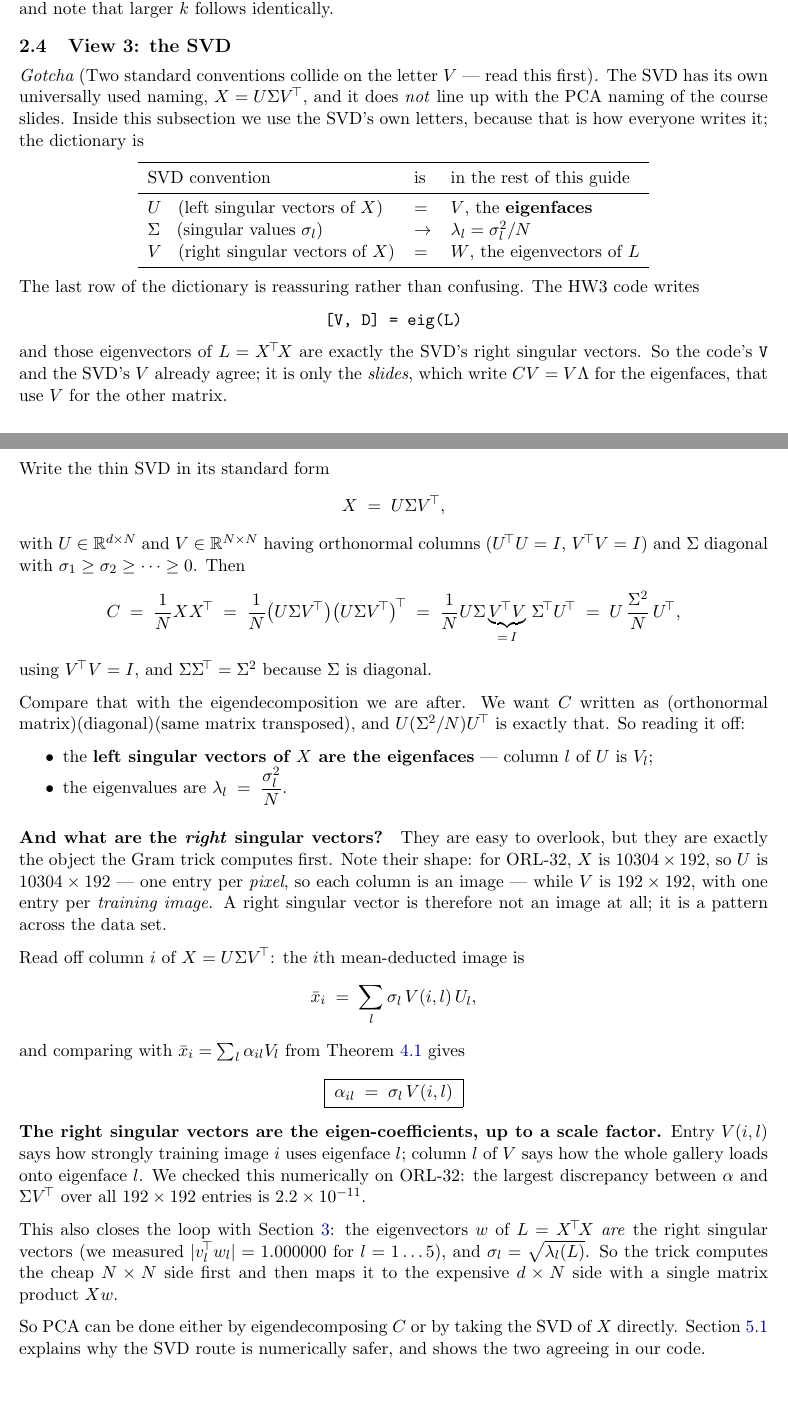
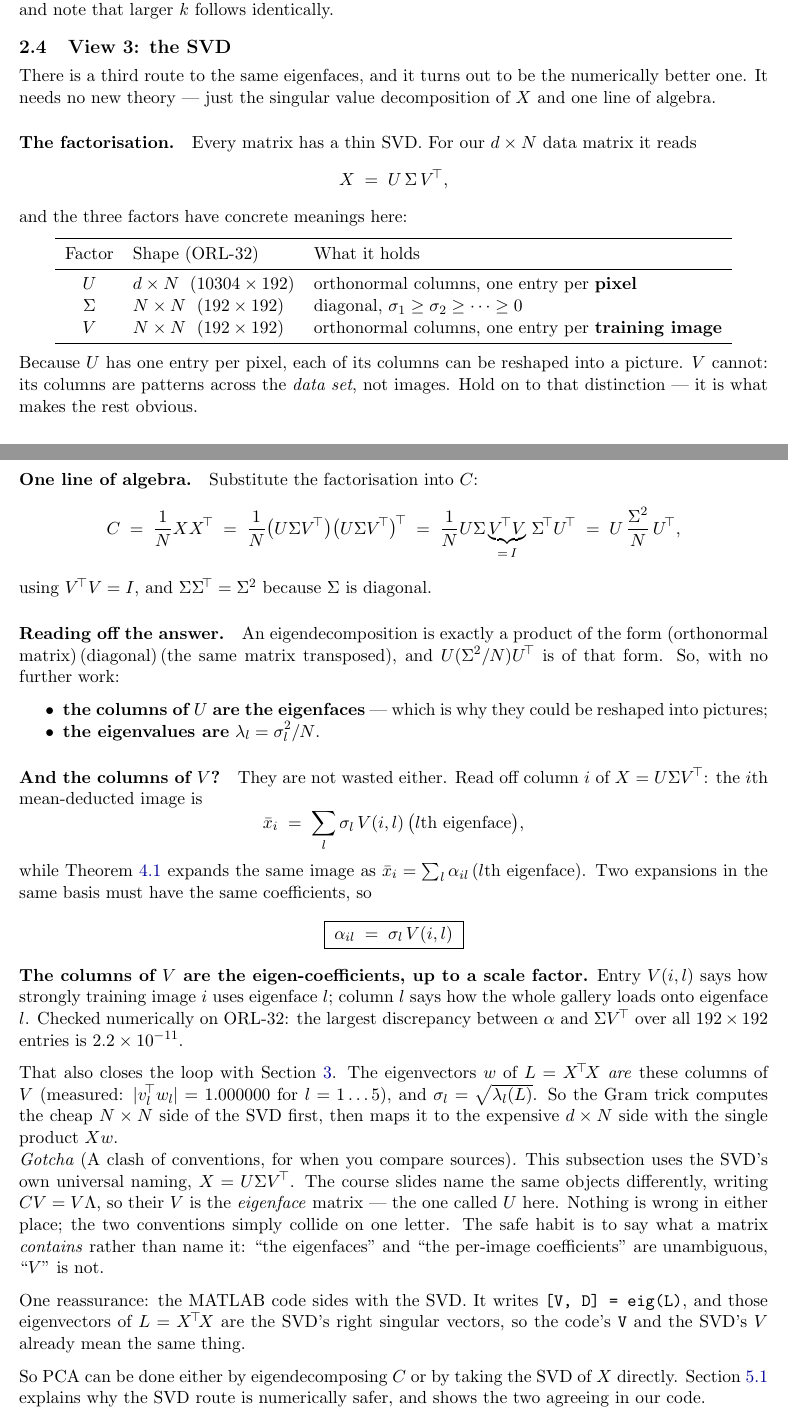
Before and after one commit to qascade/eigenfaces-vs-fisherfaces, a LaTeX paper (fisherfaces_project/study_guide.tex): two parts of pages 7 and 8 of 38, joined at a grey line, cut so that both start at the same text, the shorter picture padded with empty space. Compiled offline with pdfLaTeX.

Commit message:
Restructure the SVD subsection; it was hard to read
View 3 opened with a notation gotcha and a dictionary table whose rows
read "U is V" and "V is W". That is confusing by construction: the reader
hit a wall of symbol-mapping before learning what the subsection was
even for, and a table that equates letters to other letters is harder to
hold in the head than the thing it is trying to explain.

Restructured so the content leads and the naming is a footnote:

  1. why bother (one sentence: a third route, numerically the best one)
  2. the factorisation, with a table giving each factor's SHAPE and what
     it CONTAINS -- U has one entry per pixel so its columns are images,
     V has one entry per training image so its columns are not
  3. the one line of algebra, C = U (Sigma^2/N) U'
  4. reading off the two conclusions
  5. what the columns of V mean (alpha_il = sigma_l V(i,l))
  6. only then, a short remark on the convention clash

The key simplification: this subsection no longer writes the eigenface
symbol at all. It says "the columns of U are the eigenfaces" and "the
lth eigenface" instead of cross-referencing another letter, so most of
the collision simply does not arise, and the closing remark only has to
mention it once.

That remark now also carries the general habit worth having: say what a
matrix CONTAINS rather than name it. "The eigenfaces" and "the per-image
coefficients" are unambiguous across every source; "V" is not.

No code, no numbers, no results touched. Guide: 38 pages, 0 overfull
boxes, 0 undefined references; both pages re-read after compiling.

```diff
--- a/fisherfaces_project/study_guide.tex
+++ b/fisherfaces_project/study_guide.tex
@@ -320,38 +320,32 @@ follows identically.
 
 \subsection{View 3: the SVD}
 
-\begin{gotcha}[Two standard conventions collide on the letter $V$ --- read this first]
-The SVD has its own universally used naming, $X = U\Sigma V^{\!\top}$, and it does
-\emph{not} line up with the PCA naming of the course slides. Inside this
-subsection we use the SVD's own letters, because that is how everyone writes it;
-the dictionary is
+There is a third route to the same eigenfaces, and it turns out to be the
+numerically better one. It needs no new theory --- just the singular value
+decomposition of $X$ and one line of algebra.
+
+\paragraph{The factorisation.} Every matrix has a thin SVD. For our
+$d\times N$ data matrix it reads
+\[
+  X \;=\; U\,\Sigma\,V^{\!\top},
+\]
+and the three factors have concrete meanings here:
 \begin{center}
-\begin{tabular}{lll}
+\begin{tabular}{cll}
 \toprule
-SVD convention & is & in the rest of this guide \\
+Factor & Shape (ORL-32) & What it holds \\
 \midrule
-$U$ \; (left singular vectors of $X$)  & $=$ & $V$, the \textbf{eigenfaces} \\
-$\Sigma$ \; (singular values $\sigma_l$) & $\to$ & $\lambda_l = \sigma_l^2/N$ \\
-$V$ \; (right singular vectors of $X$) & $=$ & $W$, the eigenvectors of $L$ \\
+$U$      & $d\times N$ \;($10304\times192$) & orthonormal columns, one entry per \textbf{pixel} \\
+$\Sigma$ & $N\times N$ \;($192\times192$)   & diagonal, $\sigma_1\ge\sigma_2\ge\cdots\ge0$ \\
+$V$      & $N\times N$ \;($192\times192$)   & orthonormal columns, one entry per \textbf{training image} \\
 \bottomrule
 \end{tabular}
 \end{center}
-The last row of the dictionary is reassuring rather than confusing. The HW3 code
-writes
-\begin{center}\texttt{[V, D] = eig(L)}\end{center}
-and those eigenvectors of $L=X^{\!\top}\!X$ are exactly the SVD's right singular
-vectors. So the code's \texttt{V} and the SVD's
-$V$ already agree; it is only the \emph{slides}, which write $CV=V\Lambda$ for the
-eigenfaces, that use $V$ for the other matrix.
-\end{gotcha}
-
-Write the thin SVD in its standard form
-\[
-  X \;=\; U\Sigma V^{\!\top},
-\]
-with $U\in\R^{d\times N}$ and $V\in\R^{N\times N}$ having orthonormal columns
-($U^{\!\top}U = I$, $V^{\!\top}V=I$) and $\Sigma$ diagonal with
-$\sigma_1\ge\sigma_2\ge\cdots\ge 0$. Then
+Because $U$ has one entry per pixel, each of its columns can be reshaped into a
+picture. $V$ cannot: its columns are patterns across the \emph{data set}, not
+images. Hold on to that distinction --- it is what makes the rest obvious.
+
+\paragraph{One line of algebra.} Substitute the factorisation into $C$:
 \[
   C \;=\; \frac1N XX^{\!\top}
     \;=\; \frac1N \bigl(U\Sigma V^{\!\top}\bigr)\bigl(U\Sigma V^{\!\top}\bigr)^{\!\top}
@@ -361,42 +355,51 @@ $\sigma_1\ge\sigma_2\ge\cdots\ge 0$. Then
 using $V^{\!\top}V=I$, and $\Sigma\Sigma^{\!\top}=\Sigma^2$ because $\Sigma$ is
 diagonal.
 
-Compare that with the eigendecomposition we are after. We want $C$ written as
-(orthonormal matrix)(diagonal)(same matrix transposed), and
-$U(\Sigma^2/N)U^{\!\top}$ is exactly that. So reading it off:
+\paragraph{Reading off the answer.} An eigendecomposition is exactly a product of
+the form (orthonormal matrix)\,(diagonal)\,(the same matrix transposed), and
+$U(\Sigma^2/N)U^{\!\top}$ is of that form. So, with no further work:
 \begin{itemize}[nosep]
-\item the \textbf{left singular vectors of $X$ are the eigenfaces} --- column $l$
-      of $U$ is $V_l$;
-\item the eigenvalues are $\displaystyle \lambda_l \;=\; \frac{\sigma_l^2}{N}$.
+\item \textbf{the columns of $U$ are the eigenfaces} --- which is why they could
+      be reshaped into pictures;
+\item \textbf{the eigenvalues are} $\displaystyle \lambda_l = \sigma_l^2/N$.
 \end{itemize}
 
-\paragraph{And what are the \emph{right} singular vectors?} They are easy to
-overlook, but they are exactly the object the Gram trick computes first. Note
-their shape: for ORL-32, $X$ is $10304\times192$, so $U$ is $10304\times192$ ---
-one entry per \emph{pixel}, so each column is an image --- while $V$ is
-$192\times192$, with one entry per \emph{training image}. A right singular vector
-is therefore not an image at all; it is a pattern across the data set.
-
-Read off column $i$ of $X=U\Sigma V^{\!\top}$: the $i$th mean-deducted image is
-\[
-  \bar{x}_i \;=\; \sum_{l} \sigma_l\, V(i,l)\, U_l ,
-\]
-and comparing with $\bar{x}_i = \sum_l \alpha_{il} V_l$ from
-Theorem~\ref{thm:recon} gives
+\paragraph{And the columns of $V$?} They are not wasted either. Read off column
+$i$ of $X=U\Sigma V^{\!\top}$: the $i$th mean-deducted image is
+\[
+  \bar{x}_i \;=\; \sum_{l} \sigma_l\, V(i,l)\,\bigl(\text{$l$th eigenface}\bigr),
+\]
+while Theorem~\ref{thm:recon} expands the same image as
+$\bar{x}_i = \sum_l \alpha_{il}\,(\text{$l$th eigenface})$. Two expansions in the
+same basis must have the same coefficients, so
 \[
   \boxed{\;\alpha_{il} \;=\; \sigma_l\, V(i,l)\;}
 \]
-\textbf{The right singular vectors are the eigen-coefficients, up to a scale
-factor.} Entry $V(i,l)$ says how strongly training image $i$ uses eigenface $l$;
-column $l$ of $V$ says how the whole gallery loads onto eigenface $l$. We checked
-this numerically on ORL-32: the largest discrepancy between $\alpha$ and
-$\Sigma V^{\!\top}$ over all $192\times192$ entries is $2.2\times10^{-11}$.
-
-This also closes the loop with Section~\ref{sec:gram}: the eigenvectors $w$ of
-$L=X^{\!\top}\!X$ \emph{are} the right singular vectors (we measured
+\textbf{The columns of $V$ are the eigen-coefficients, up to a scale factor.}
+Entry $V(i,l)$ says how strongly training image $i$ uses eigenface $l$; column $l$
+says how the whole gallery loads onto eigenface $l$. Checked numerically on
+ORL-32: the largest discrepancy between $\alpha$ and $\Sigma V^{\!\top}$ over all
+$192\times192$ entries is $2.2\times10^{-11}$.
+
+That also closes the loop with Section~\ref{sec:gram}. The eigenvectors $w$ of
+$L=X^{\!\top}\!X$ \emph{are} these columns of $V$ (measured:
 $|v_l^{\!\top}w_l| = 1.000000$ for $l=1\ldots5$), and $\sigma_l=\sqrt{\lambda_l(L)}$.
-So the trick computes the cheap $N\times N$ side first and then maps it to the
-expensive $d\times N$ side with a single matrix product $Xw$.
+So the Gram trick computes the cheap $N\times N$ side of the SVD first, then maps
+it to the expensive $d\times N$ side with the single product $Xw$.
+
+\begin{gotcha}[A clash of conventions, for when you compare sources]
+This subsection uses the SVD's own universal naming, $X=U\Sigma V^{\!\top}$. The
+course slides name the same objects differently, writing $CV=V\Lambda$, so their
+$V$ is the \emph{eigenface} matrix --- the one called $U$ here. Nothing is wrong
+in either place; the two conventions simply collide on one letter. The safe habit
+is to say what a matrix \emph{contains} rather than name it: ``the eigenfaces''
+and ``the per-image coefficients'' are unambiguous, ``$V$'' is not.
+
+One reassurance: the MATLAB code sides with the SVD. It writes
+\texttt{[V, D] = eig(L)}, and those eigenvectors of $L=X^{\!\top}\!X$ are the SVD's
+right singular vectors, so the code's \texttt{V} and the SVD's $V$ already mean
+the same thing.
+\end{gotcha}
 
 So PCA can be done either by eigendecomposing $C$ or by taking the SVD of $X$
 directly. Section~\ref{sec:eigvssvd} explains why the SVD route is numerically
```
Also changed, not shown: fisherfaces_project/study_guide.pdf.
